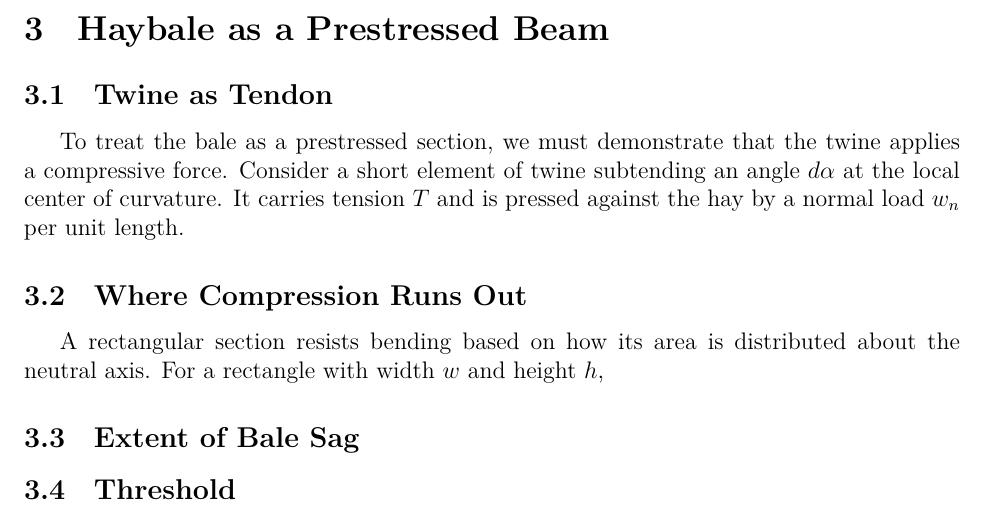
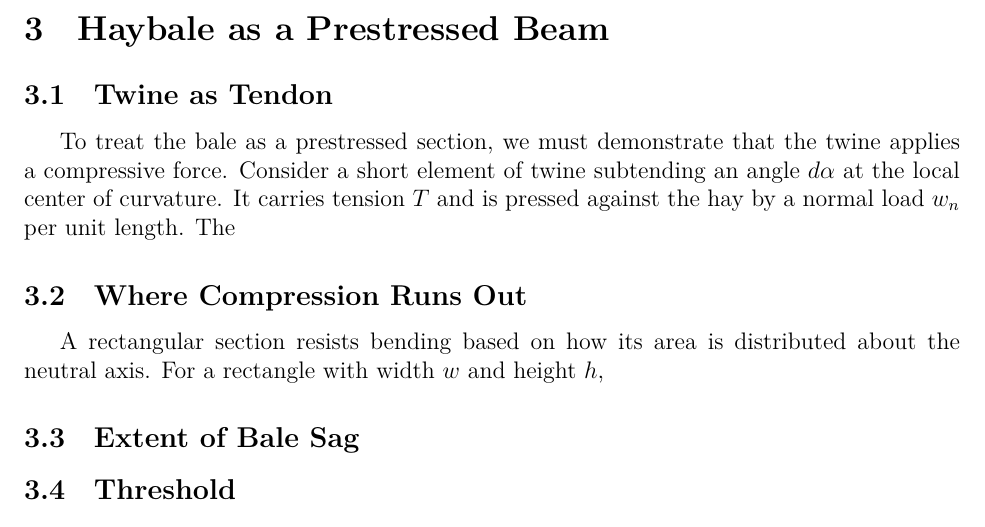
Before and after one commit to Aqawma/math-ia-isak, a LaTeX document (ia_main.tex, which reads prestressed_beam.tex): part of page 7 of 11, cut so that both start at the same text. Compiled offline with XeLaTeX.

Commit message:
Auto-commit: changes detected at 2026-11-23 17:37:13

```diff
--- a/prestressed_beam.tex
+++ b/prestressed_beam.tex
@@ -1,6 +1,6 @@
 \section{Haybale as a Prestressed Beam}
 \subsection{Twine as Tendon}
-To treat the bale as a prestressed section, we must demonstrate that the twine applies a compressive force. Consider a short element of twine subtending an angle $d\alpha$ at the local center of curvature. It carries tension $T$ and is pressed against the hay by a normal load $w_n$ per unit length.
+To treat the bale as a prestressed section, we must demonstrate that the twine applies a compressive force. Consider a short element of twine subtending an angle $d\alpha$ at the local center of curvature. It carries tension $T$ and is pressed against the hay by a normal load $w_n$ per unit length. The
 
 
 \subsection{Where Compression Runs Out}
```
